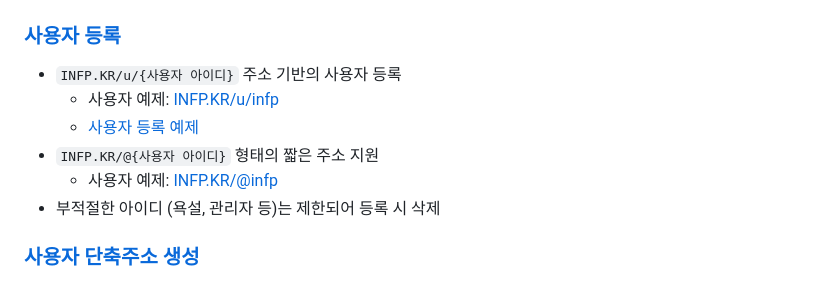
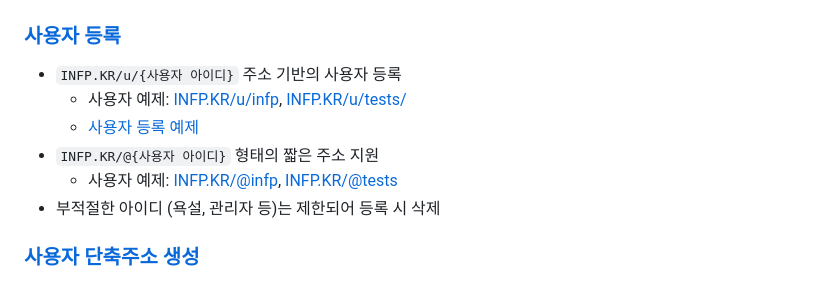
Before and after one commit to OUS-KR/INFP.KR, a Markdown page: README.md, the part around the change. GitHub-like rendering.

```diff
--- a/README.md
+++ b/README.md
@@ -5,10 +5,10 @@
 ### [사용자 등록](https://github.com/OUS-KR/INFP.KR/issues/new?template=01-user-register-by-issue.yml)
 
 - `INFP.KR/u/{사용자 아이디}` 주소 기반의 사용자 등록
-  - 사용자 예제: [INFP.KR/u/infp](https://infp.kr/u/infp)
+  - 사용자 예제: [INFP.KR/u/infp](https://infp.kr/u/infp), [INFP.KR/u/tests/](https://infp.kr/u/tests)
   - [사용자 등록 예제](https://github.com/OUS-KR/INFP.KR/issues/1)
 - `INFP.KR/@{사용자 아이디}` 형태의 짧은 주소 지원
-  - 사용자 예제: [INFP.KR/@infp](https://infp.kr/@infp)
+  - 사용자 예제: [INFP.KR/@infp](https://infp.kr/@infp), [INFP.KR/@tests](https://infp.kr/@tests)
 - 부적절한 아이디 (욕설, 관리자 등)는 제한되어 등록 시 삭제
 
 ### [사용자 단축주소 생성](https://github.com/OUS-KR/INFP.KR/issues/new?template=02-user-short-url-register-by-issue.yml)
```
